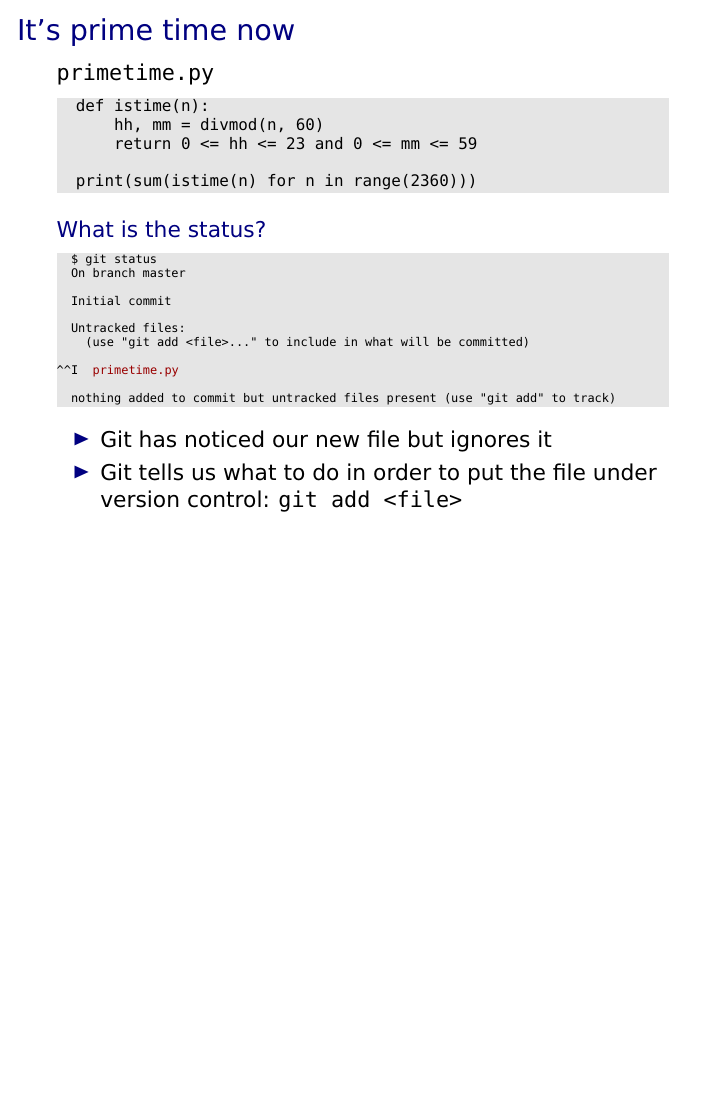
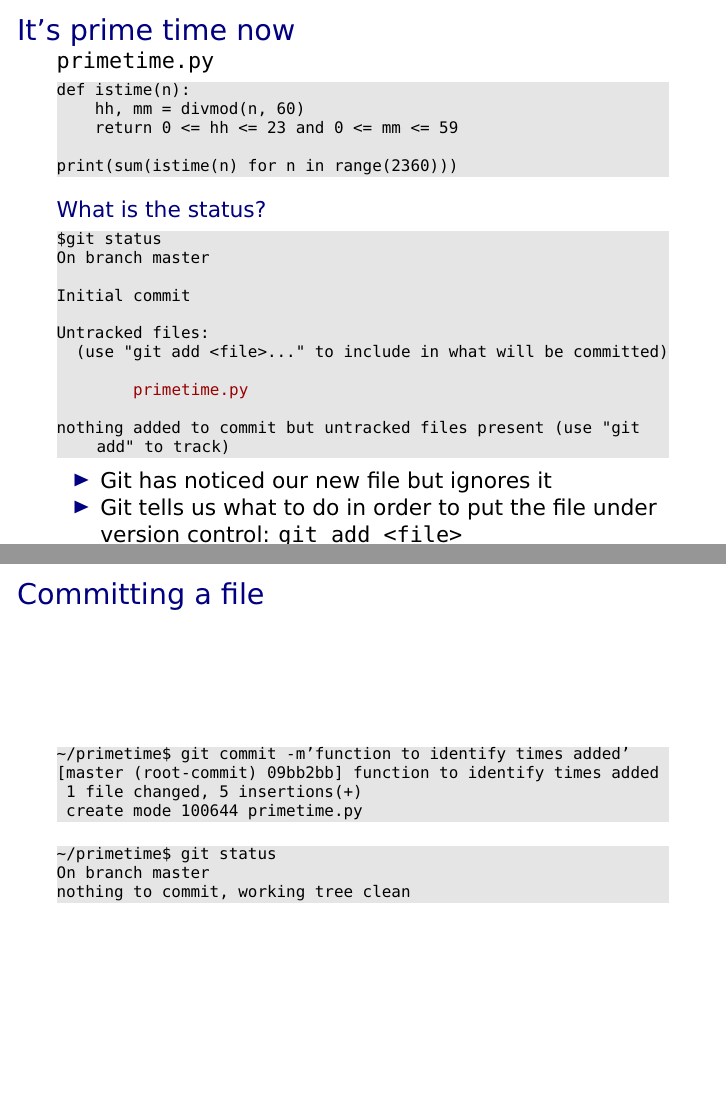
Before and after one commit to gertingold/euroscipy-git-tutorial, LaTeX slides (presentation.tex): page 16 of 18 before the commit and pages 16 and 19 of 19 after it, the two joined at a grey line, the shorter picture padded with empty space. Compiled offline with XeLaTeX.

Commit message:
removed unnecessary space in listing env

```diff
--- a/presentation.tex
+++ b/presentation.tex
@@ -212,8 +212,9 @@
 
  \vspace{0.2truecm}
  \structure{What is the status?}
- \begin{lstlisting}[basicstyle={\ttfamily\tiny}, escapechar=\%]
-  $ git status
+ \begin{lstlisting}[breaklines=true
+                    ,escapechar=\%]
+$git status
 On branch master
 
 Initial commit
@@ -269,4 +270,18 @@
  \end{itemize}
 \end{frame}
 
+\begin{frame}[fragile]{Committing a file}
+ \begin{lstlisting}
+~/primetime$ git commit -m'function to identify times added'
+[master (root-commit) 09bb2bb] function to identify times added
+ 1 file changed, 5 insertions(+)
+ create mode 100644 primetime.py
+ \end{lstlisting}
+ \begin{lstlisting}
+~/primetime$ git status
+On branch master
+nothing to commit, working tree clean
+ \end{lstlisting}
+\end{frame}
+
 \end{document}
```
Lines whose indentation alone changed are shown as unchanged.
